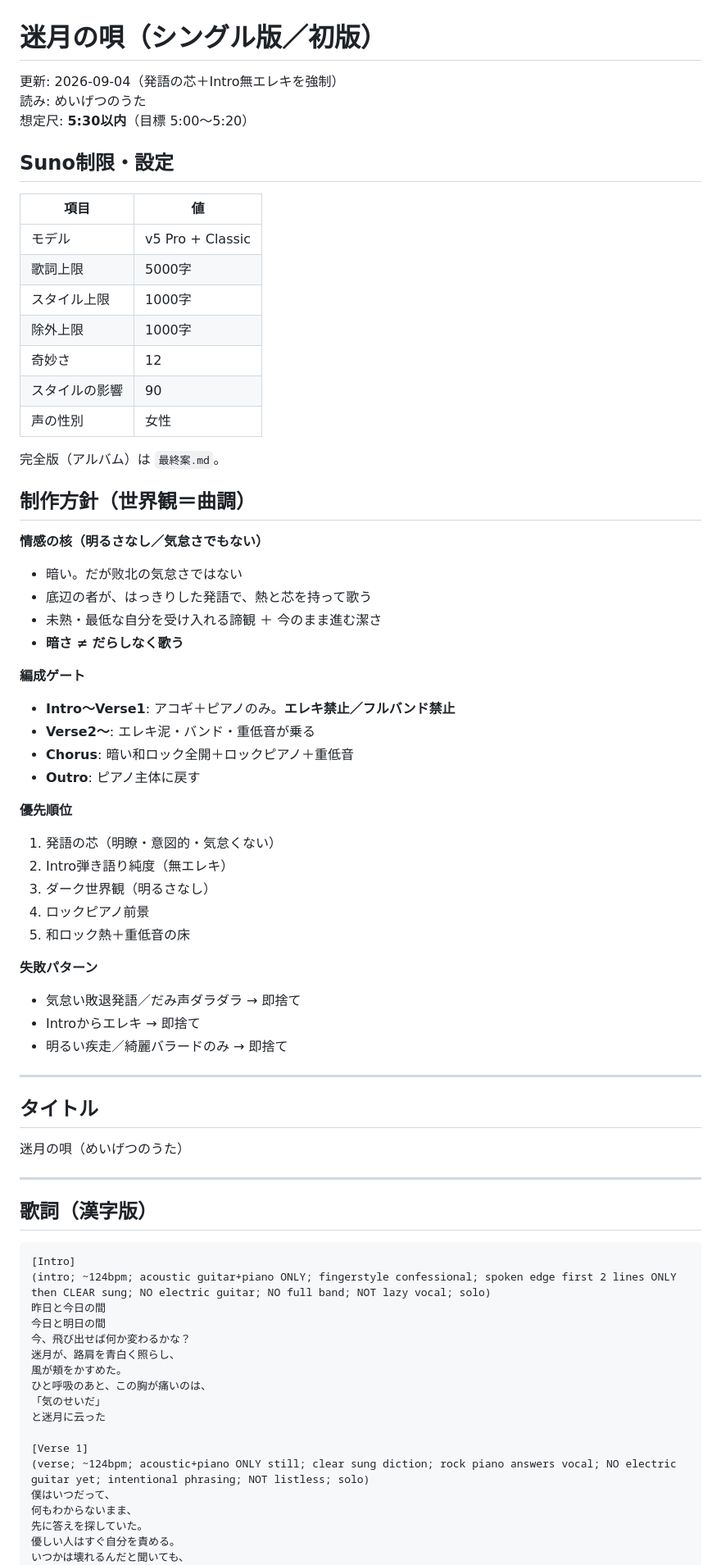
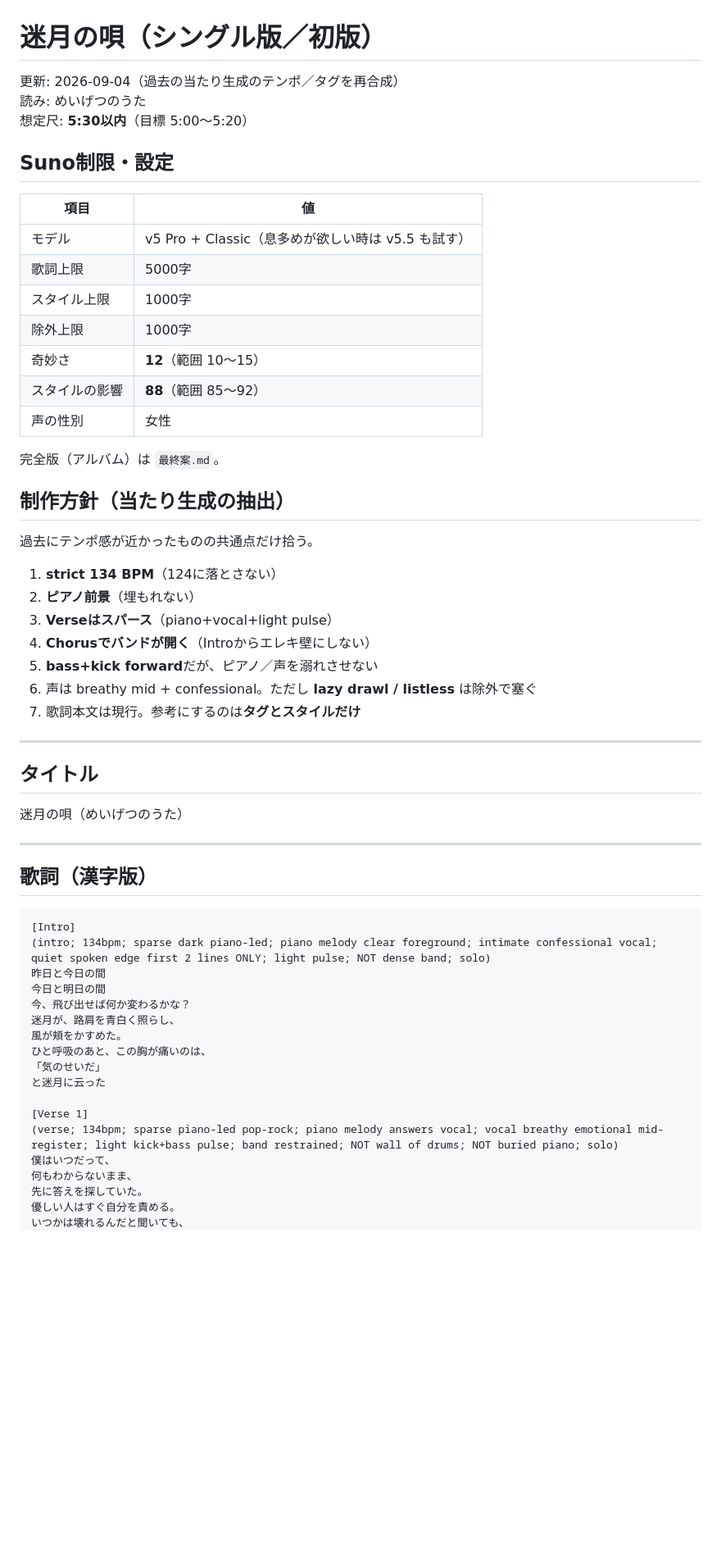
Before and after one commit to youmzain-2003/cloud_model, a Markdown page: songs/03_迷月の唄/シングル版.md, the part around one of its changes. Shown at 82% size. Rendered like a GitHub page; blank space fills up the shorter version.

````diff
--- a/songs/03_迷月の唄/シングル版.md
+++ b/songs/03_迷月の唄/シングル版.md
@@ -1,6 +1,6 @@
 # 迷月の唄（シングル版／初版）
 
-更新: 2026-09-04（発語の芯＋Intro無エレキを強制）
+更新: 2026-09-04（過去の当たり生成のテンポ／タグを再合成）
 読み: めいげつのうた
 想定尺: **5:30以内**（目標 5:00〜5:20）
 
@@ -8,41 +8,27 @@
 
 | 項目 | 値 |
 |---|---|
-| モデル | v5 Pro + Classic |
+| モデル | v5 Pro + Classic（息多めが欲しい時は v5.5 も試す） |
 | 歌詞上限 | 5000字 |
 | スタイル上限 | 1000字 |
 | 除外上限 | 1000字 |
-| 奇妙さ | 12 |
-| スタイルの影響 | 90 |
+| 奇妙さ | **12**（範囲 10〜15） |
+| スタイルの影響 | **88**（範囲 85〜92） |
 | 声の性別 | 女性 |
 
 完全版（アルバム）は `最終案.md`。
 
-## 制作方針（世界観＝曲調）
+## 制作方針（当たり生成の抽出）
 
-**情感の核（明るさなし／気怠さでもない）**
-- 暗い。だが败北の気怠さではない
-- 底辺の者が、はっきりした発語で、熱と芯を持って歌う
-- 未熟・最低な自分を受け入れる諦観 ＋ 今のまま進む潔さ
-- **暗さ ≠ だらしなく歌う**
+過去にテンポ感が近かったものの共通点だけ拾う。
 
-**編成ゲート**
-- **Intro〜Verse1**: アコギ＋ピアノのみ。**エレキ禁止／フルバンド禁止**
-- **Verse2〜**: エレキ泥・バンド・重低音が乗る
-- **Chorus**: 暗い和ロック全開＋ロックピアノ＋重低音
-- **Outro**: ピアノ主体に戻す
-
-**優先順位**
-1. 発語の芯（明瞭・意図的・気怠くない）
-2. Intro弾き語り純度（無エレキ）
-3. ダーク世界観（明るさなし）
-4. ロックピアノ前景
-5. 和ロック熱＋重低音の床
-
-**失敗パターン**
-- 気怠い敗退発語／だみ声ダラダラ → 即捨て
-- Introからエレキ → 即捨て
-- 明るい疾走／綺麗バラードのみ → 即捨て
+1. **strict 134 BPM**（124に落とさない）
+2. **ピアノ前景**（埋もれない）
+3. **Verseはスパース**（piano+vocal+light pulse）
+4. **Chorusでバンドが開く**（Introからエレキ壁にしない）
+5. **bass+kick forward**だが、ピアノ／声を溺れさせない
+6. 声は breathy mid + confessional。ただし **lazy drawl / listless** は除外で塞ぐ
+7. 歌詞本文は現行。参考にするのは**タグとスタイルだけ**
 
 ---
 
@@ -56,7 +42,7 @@
 
 ```
 [Intro]
-(intro; ~124bpm; acoustic guitar+piano ONLY; fingerstyle confessional; spoken edge first 2 lines ONLY then CLEAR sung; NO electric guitar; NO full band; NOT lazy vocal; solo)
+(intro; 134bpm; sparse dark piano-led; piano melody clear foreground; intimate confessional vocal; quiet spoken edge first 2 lines ONLY; light pulse; NOT dense band; solo)
 昨日と今日の間
 今日と明日の間
 今、飛び出せば何か変わるかな？
@@ -67,7 +53,7 @@
 と迷月に云った
 
 [Verse 1]
-(verse; ~124bpm; acoustic+piano ONLY still; clear sung diction; rock piano answers vocal; NO electric guitar yet; intentional phrasing; NOT listless; solo)
+(verse; 134bpm; sparse piano-led pop-rock; piano melody answers vocal; vocal breathy emotional mid-register; light kick+bass pulse; band restrained; NOT wall of drums; NOT buried piano; solo)
 僕はいつだって、
 何もわからないまま、
 先に答えを探していた。
````
Also changed, not shown: other parts of songs/03_迷月の唄/シングル版.md (+66 -66 lines).
